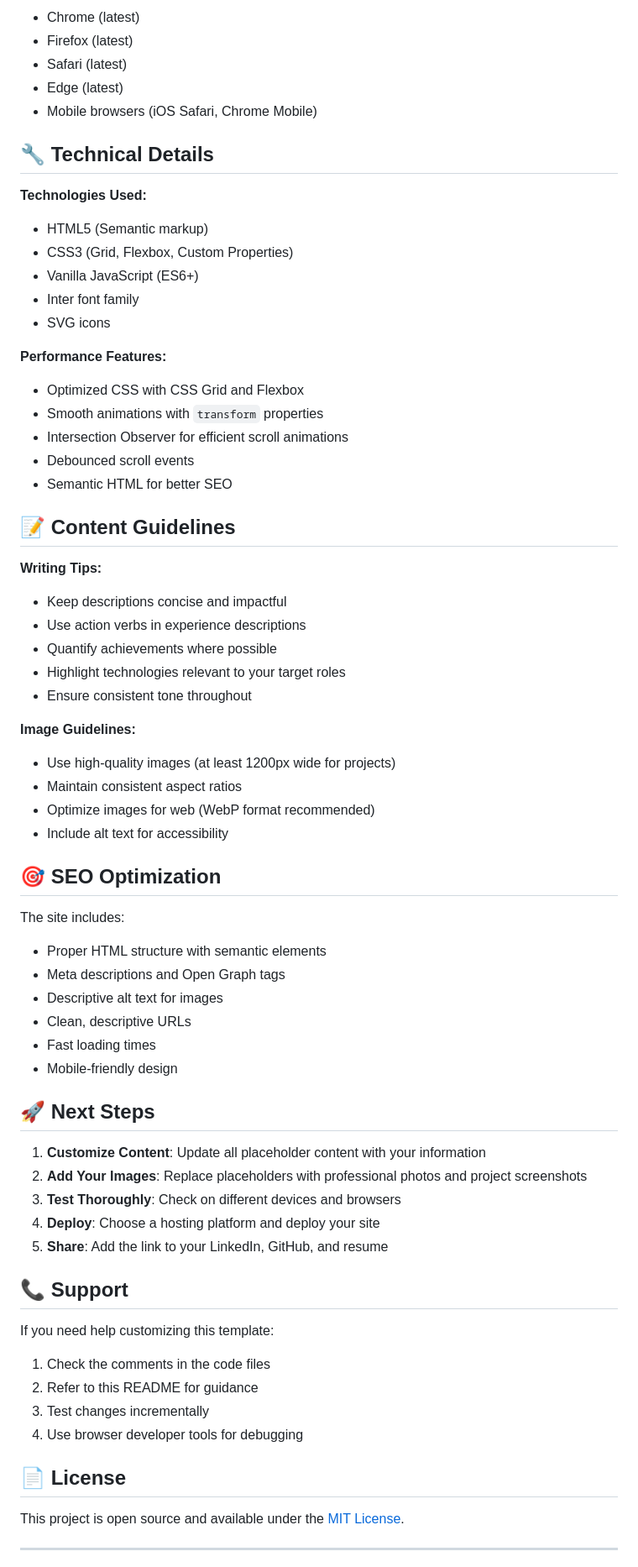
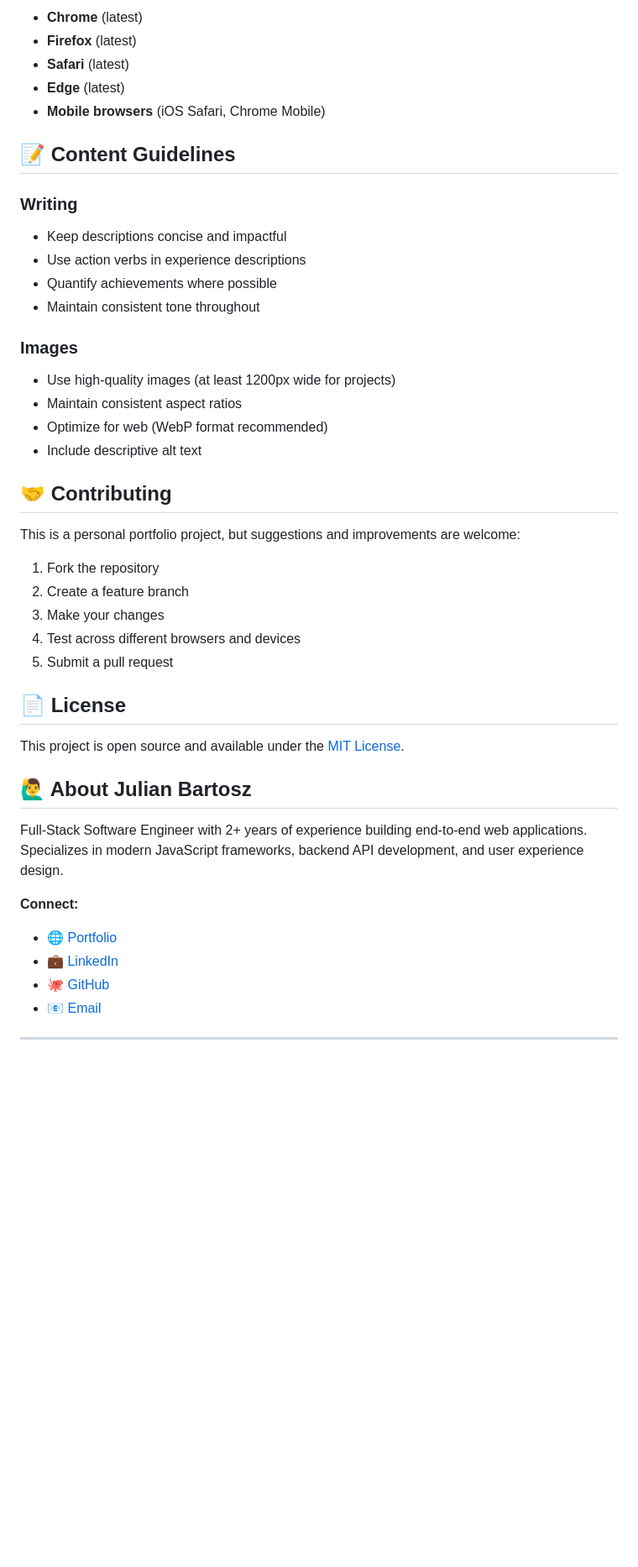
Before and after one commit to julianbartosz/CVSite, a Markdown page: README.md, the part around one of its changes. Shown at 84% size. Rendered like a GitHub page; blank space fills up the shorter version.

```diff
--- a/README.md
+++ b/README.md
@@ -190,70 +239,47 @@ npx http-server
 
-- Chrome (latest)
-- Firefox (latest)
-- Safari (latest)
-- Edge (latest)
-- Mobile browsers (iOS Safari, Chrome Mobile)
-
-## 🔧 Technical Details
-
-**Technologies Used:**
-- HTML5 (Semantic markup)
-- CSS3 (Grid, Flexbox, Custom Properties)
-- Vanilla JavaScript (ES6+)
-- Inter font family
-- SVG icons
-
-**Performance Features:**
-- Optimized CSS with CSS Grid and Flexbox
-- Smooth animations with `transform` properties
-- Intersection Observer for efficient scroll animations
-- Debounced scroll events
-- Semantic HTML for better SEO
+- **Chrome** (latest)
+- **Firefox** (latest)
+- **Safari** (latest)
+- **Edge** (latest)
+- **Mobile browsers** (iOS Safari, Chrome Mobile)
 
 ## 📝 Content Guidelines
 
-**Writing Tips:**
+### Writing
 - Keep descriptions concise and impactful
 - Use action verbs in experience descriptions
 - Quantify achievements where possible
-- Highlight technologies relevant to your target roles
-- Ensure consistent tone throughout
+- Maintain consistent tone throughout
 
-**Image Guidelines:**
+### Images
 - Use high-quality images (at least 1200px wide for projects)
 - Maintain consistent aspect ratios
-- Optimize images for web (WebP format recommended)
-- Include alt text for accessibility
+- Optimize for web (WebP format recommended)
+- Include descriptive alt text
 
-## 🎯 SEO Optimization
+## 🤝 Contributing
 
-The site includes:
-- Proper HTML structure with semantic elements
-- Meta descriptions and Open Graph tags
-- Descriptive alt text for images
-- Clean, descriptive URLs
-- Fast loading times
-- Mobile-friendly design
+This is a personal portfolio project, but suggestions and improvements are welcome:
 
-## 🚀 Next Steps
-
-1. **Customize Content**: Update all placeholder content with your information
-2. **Add Your Images**: Replace placeholders with professional photos and project screenshots
-3. **Test Thoroughly**: Check on different devices and browsers
-4. **Deploy**: Choose a hosting platform and deploy your site
-5. **Share**: Add the link to your LinkedIn, GitHub, and resume
-
-## 📞 Support
-
-If you need help customizing this template:
-1. Check the comments in the code files
-2. Refer to this README for guidance
-3. Test changes incrementally
-4. Use browser developer tools for debugging
+1. Fork the repository
+2. Create a feature branch
+3. Make your changes
+4. Test across different browsers and devices
+5. Submit a pull request
 
 ## 📄 License
 
 This project is open source and available under the [MIT License](LICENSE).
 
+## 🙋‍♂️ About Julian Bartosz
+
+Full-Stack Software Engineer with 2+ years of experience building end-to-end web applications. Specializes in modern JavaScript frameworks, backend API development, and user experience design.
+
+**Connect:**
+- 🌐 [Portfolio](https://julianbartosz.github.io/CVSite/)
+- 💼 [LinkedIn](https://linkedin.com/in/julianbartosz)
+- 🐙 [GitHub](https://github.com/julianbartosz)
+- 📧 [Email](mailto:bartoszjul@gmail.com)
+
 ---
 
```
Also changed, not shown: other parts of README.md (+194 -147 lines).
